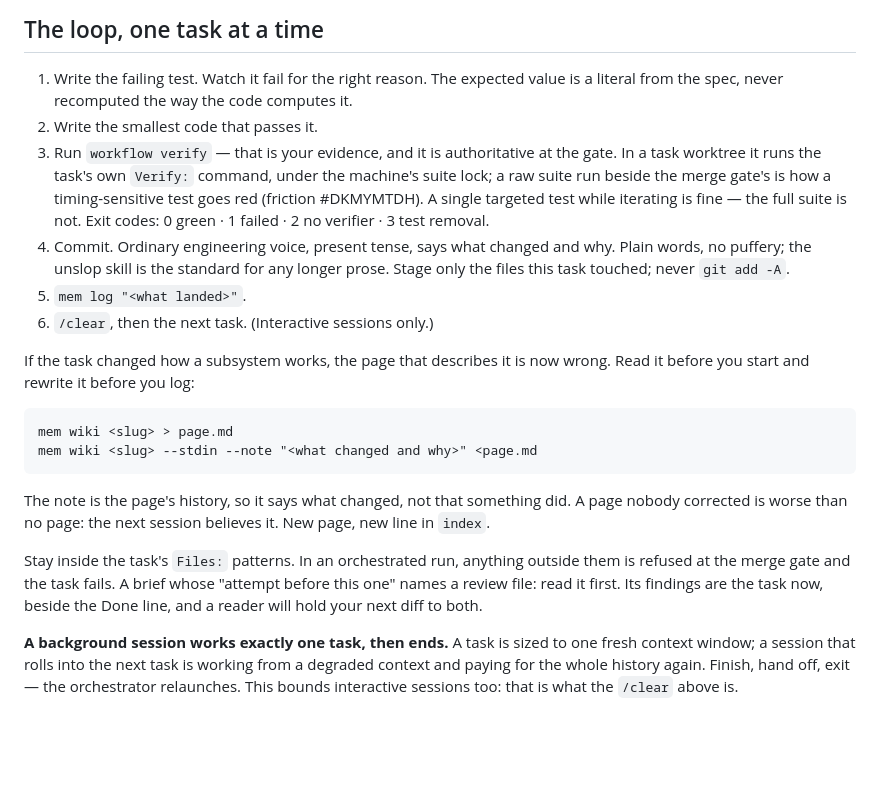
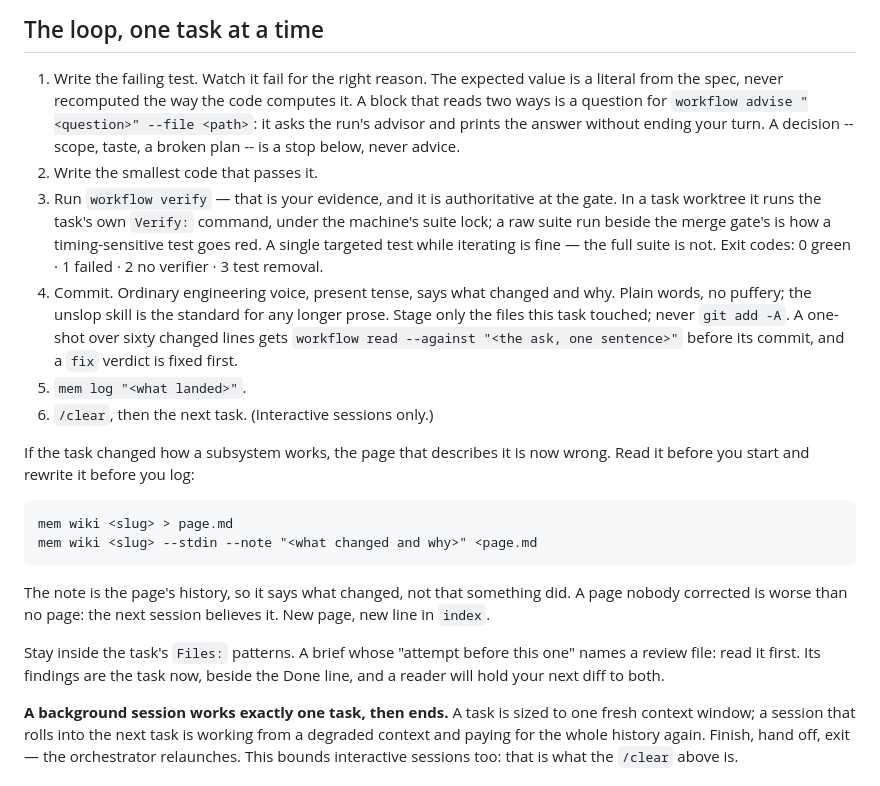
Before and after one commit to saifulapm/workflow, a Markdown page: skills/implement/SKILL.md, the part around the change. Rendered like a GitHub page; blank space fills up the shorter version.

```diff
--- a/skills/implement/SKILL.md
+++ b/skills/implement/SKILL.md
@@ -13,17 +13,22 @@ First action of the session:
 
 1. Write the failing test. Watch it fail for the right reason. The expected
    value is a literal from the spec, never recomputed the way the code
-   computes it.
+   computes it. A block that reads two ways is a question for `workflow
+   advise "<question>" --file <path>`: it asks the run's advisor and prints
+   the answer without ending your turn. A decision -- scope, taste, a broken
+   plan -- is a stop below, never advice.
 2. Write the smallest code that passes it.
 3. Run `workflow verify` — that is your evidence, and it is authoritative at
    the gate. In a task worktree it runs the task's own `Verify:` command,
    under the machine's suite lock; a raw suite run beside the merge gate's is
-   how a timing-sensitive test goes red (friction #DKMYMTDH). A single
-   targeted test while iterating is fine — the full suite is not. Exit codes:
-   0 green · 1 failed · 2 no verifier · 3 test removal.
+   how a timing-sensitive test goes red. A single targeted test while
+   iterating is fine — the full suite is not. Exit codes: 0 green · 1 failed
+   · 2 no verifier · 3 test removal.
 4. Commit. Ordinary engineering voice, present tense, says what changed and
    why. Plain words, no puffery; the unslop skill is the standard for any
    longer prose. Stage only the files this task touched; never `git add -A`.
+   A one-shot over sixty changed lines gets `workflow read --against "<the
+   ask, one sentence>"` before its commit, and a `fix` verdict is fixed first.
 5. `mem log "<what landed>"`.
 6. `/clear`, then the next task. (Interactive sessions only.)
 
@@ -37,11 +42,9 @@ The note is the page's history, so it says what changed, not that something
 did. A page nobody corrected is worse than no page: the next session believes
 it. New page, new line in `index`.
 
-Stay inside the task's `Files:` patterns. In an orchestrated run, anything
-outside them is refused at the merge gate and the task fails. A brief whose
-"attempt before this one" names a review file: read it first. Its findings
-are the task now, beside the Done line, and a reader will hold your next
-diff to both.
+Stay inside the task's `Files:` patterns. A brief whose "attempt before this
+one" names a review file: read it first. Its findings are the task now,
+beside the Done line, and a reader will hold your next diff to both.
 
 **A background session works exactly one task, then ends.** A task is sized to
 one fresh context window; a session that rolls into the next task is working
```
Also changed, not shown: skills/orchestrate/SKILL.md (+6 -2 lines), skills/plan/SKILL.md (+39 -39 lines).
